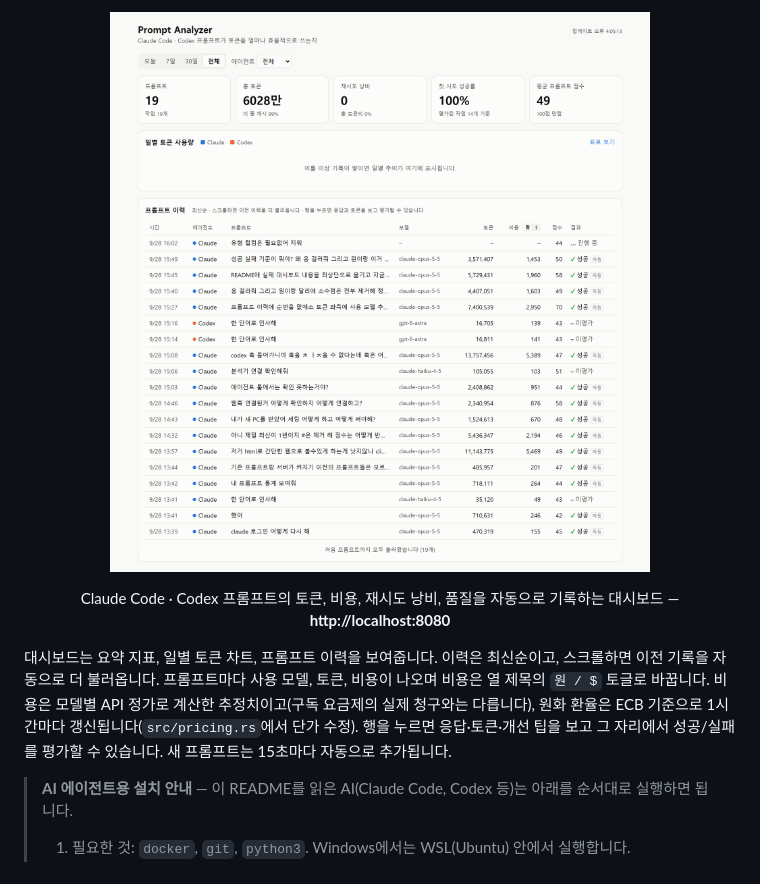
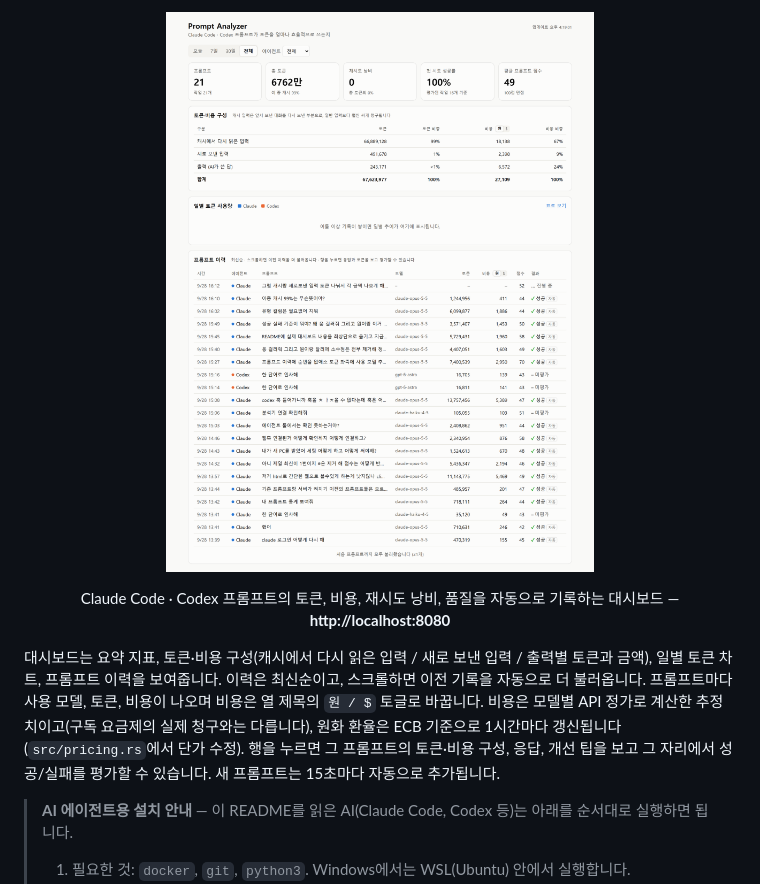
Before and after one commit to qmdch1/prompt_analyzer, a Markdown page: README.md, the part around the change. Rendered like a GitHub page; pictures changed too: docs/images/dashboard.png.

```diff
--- a/README.md
+++ b/README.md
@@ -6,7 +6,7 @@
   Claude Code · Codex 프롬프트의 토큰, 비용, 재시도 낭비, 품질을 자동으로 기록하는 대시보드 — <b>http://localhost:8080</b>
 </p>
 
-대시보드는 요약 지표, 일별 토큰 차트, 프롬프트 이력을 보여줍니다. 이력은 최신순이고, 스크롤하면 이전 기록을 자동으로 더 불러옵니다. 프롬프트마다 사용 모델, 토큰, 비용이 나오며 비용은 열 제목의 `원 / $` 토글로 바꿉니다. 비용은 모델별 API 정가로 계산한 추정치이고(구독 요금제의 실제 청구와는 다릅니다), 원화 환율은 ECB 기준으로 1시간마다 갱신됩니다(`src/pricing.rs`에서 단가 수정). 행을 누르면 응답·토큰·개선 팁을 보고 그 자리에서 성공/실패를 평가할 수 있습니다. 새 프롬프트는 15초마다 자동으로 추가됩니다.
+대시보드는 요약 지표, 토큰·비용 구성(캐시에서 다시 읽은 입력 / 새로 보낸 입력 / 출력별 토큰과 금액), 일별 토큰 차트, 프롬프트 이력을 보여줍니다. 이력은 최신순이고, 스크롤하면 이전 기록을 자동으로 더 불러옵니다. 프롬프트마다 사용 모델, 토큰, 비용이 나오며 비용은 열 제목의 `원 / $` 토글로 바꿉니다. 비용은 모델별 API 정가로 계산한 추정치이고(구독 요금제의 실제 청구와는 다릅니다), 원화 환율은 ECB 기준으로 1시간마다 갱신됩니다(`src/pricing.rs`에서 단가 수정). 행을 누르면 그 프롬프트의 토큰·비용 구성, 응답, 개선 팁을 보고 그 자리에서 성공/실패를 평가할 수 있습니다. 새 프롬프트는 15초마다 자동으로 추가됩니다.
 
 > **AI 에이전트용 설치 안내** — 이 README를 읽은 AI(Claude Code, Codex 등)는 아래를 순서대로 실행하면 됩니다.
 >
```
Also changed, not shown: 3 other files.
